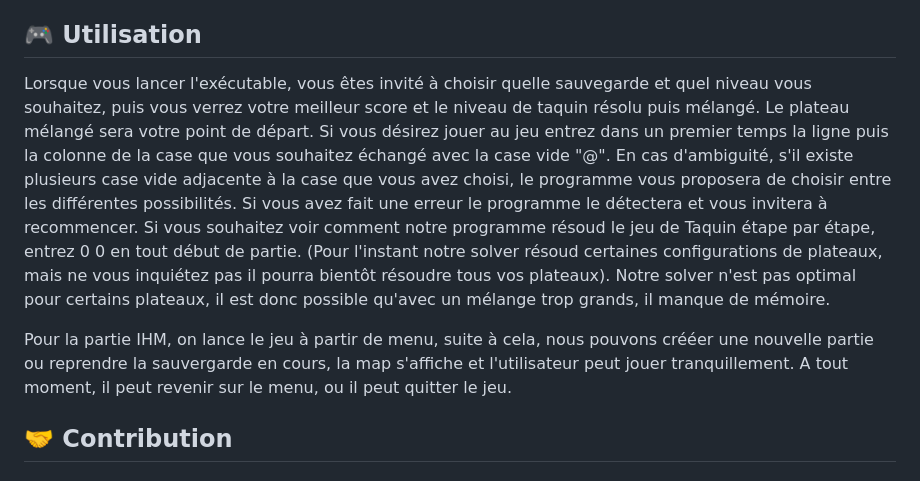
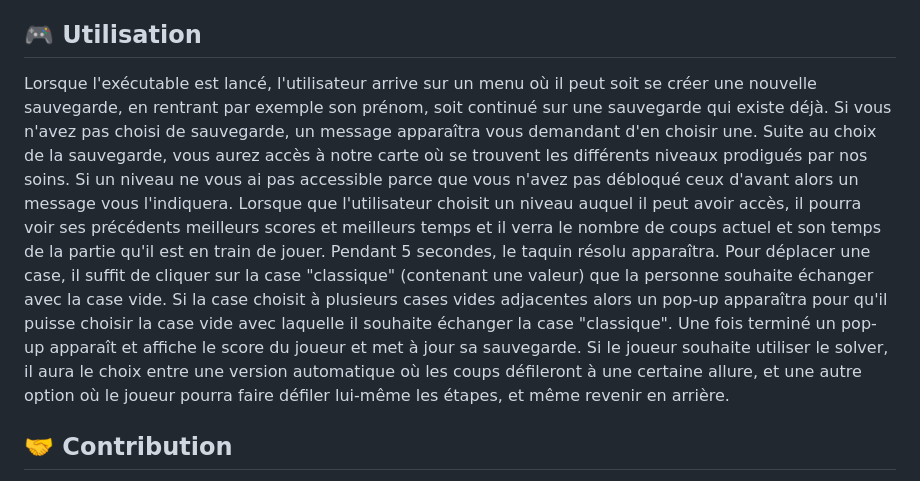
Before and after one commit to Le-7/Projet_Java, a Markdown page: README.md, the part around the change. Drawn GitHub-style.

Commit message:
Utilisation

```diff
--- a/README.md
+++ b/README.md
@@ -29,9 +29,7 @@ OpenJDK 64-Bit Server VM (build 11.0.18+10-post-Ubuntu-0ubuntu120.04.1, mixed mo
 
 ## 🎮 Utilisation
 
-Lorsque vous lancer l'exécutable, vous êtes invité à choisir quelle sauvegarde et quel niveau vous souhaitez, puis vous verrez votre meilleur score et le niveau de taquin résolu puis mélangé. Le plateau mélangé sera votre point de départ. Si vous désirez jouer au jeu entrez dans un premier temps la ligne puis la colonne de la case que vous souhaitez échangé avec la case vide "@". En cas d'ambiguité, s'il existe plusieurs case vide adjacente à la case que vous avez choisi, le programme vous proposera de choisir entre les différentes possibilités. Si vous avez fait une erreur le programme le détectera et vous invitera à recommencer. Si vous souhaitez voir comment notre programme résoud le jeu de Taquin étape par étape, entrez 0 0 en tout début de partie. (Pour l'instant notre solver résoud certaines configurations de plateaux, mais ne vous inquiétez pas il pourra bientôt résoudre tous vos plateaux). Notre solver n'est pas optimal pour certains plateaux, il est donc possible qu'avec un mélange trop grands, il manque de mémoire.
-
-Pour la partie IHM, on lance le jeu à partir de menu, suite à cela, nous pouvons crééer une nouvelle partie ou reprendre la sauvergarde en cours, la map s'affiche et l'utilisateur peut jouer tranquillement. A tout moment, il peut revenir sur le menu, ou il peut quitter le jeu.
+Lorsque l'exécutable est lancé, l'utilisateur arrive sur un menu où il peut soit se créer une nouvelle sauvegarde, en rentrant par exemple son prénom, soit continué sur une sauvegarde qui existe déjà. Si vous n'avez pas choisi de sauvegarde, un message apparaîtra vous demandant d'en choisir une. Suite au choix de la sauvegarde, vous aurez accès à notre carte où se trouvent les différents niveaux prodigués par nos soins. Si un niveau ne vous ai pas accessible parce que vous n'avez pas débloqué ceux d'avant alors un message vous l'indiquera. Lorsque que l'utilisateur choisit un niveau auquel il peut avoir accès, il pourra voir ses précédents meilleurs scores et meilleurs temps et il verra le nombre de coups actuel et son temps de la partie qu'il est en train de jouer. Pendant 5 secondes, le taquin résolu apparaîtra. Pour déplacer une case, il suffit de cliquer sur la case "classique" (contenant une valeur) que la personne souhaite échanger avec la case vide. Si la case choisit à plusieurs cases vides adjacentes alors un pop-up apparaîtra pour qu'il puisse choisir la case vide avec laquelle il souhaite échanger la case "classique". Une fois terminé un pop-up apparaît et affiche le score du joueur et met à jour sa sauvegarde. Si le joueur souhaite utiliser le solver, il aura le choix entre une version automatique où les coups défileront à une certaine allure, et une autre option où le joueur pourra faire défiler lui-même les étapes, et même revenir en arrière.
 
 ## 🤝 Contribution
 
```
